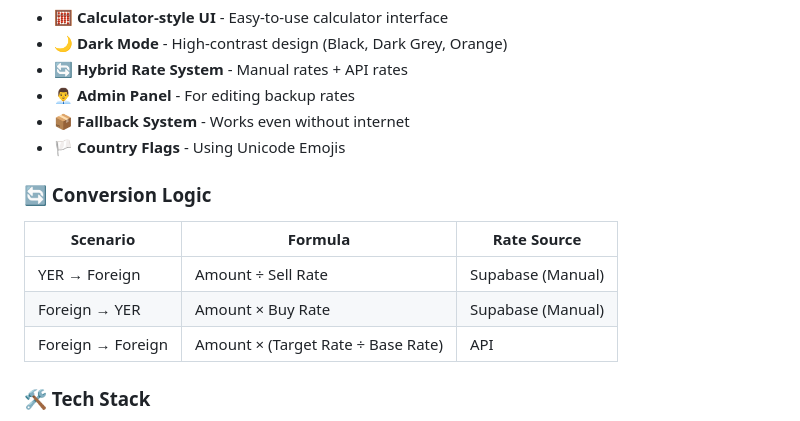
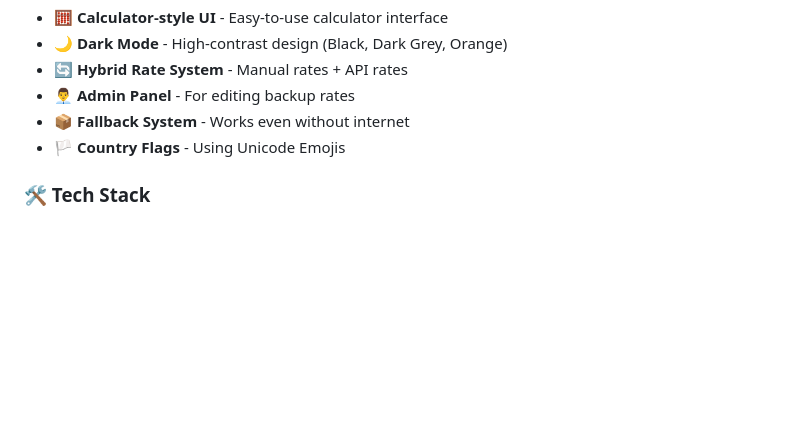
Before and after one commit to mmsal512/tabdil-app, a Markdown page: README.md, the part around one of its changes. Rendered like a GitHub page; blank space fills up the shorter version.

```diff
--- a/README.md
+++ b/README.md
@@ -153,14 +97,6 @@ class AppConstants {
 - 📦 **Fallback System** - Works even without internet
 - 🏳️ **Country Flags** - Using Unicode Emojis
 
-### 🔄 Conversion Logic
-
-| Scenario | Formula | Rate Source |
-|----------|---------|-------------|
-| YER → Foreign | Amount ÷ Sell Rate | Supabase (Manual) |
-| Foreign → YER | Amount × Buy Rate | Supabase (Manual) |
-| Foreign → Foreign | Amount × (Target Rate ÷ Base Rate) | API |
-
 ### 🛠️ Tech Stack
 
 - **Flutter** - Framework
```
Also changed, not shown: other parts of README.md (+0 -56 lines).
